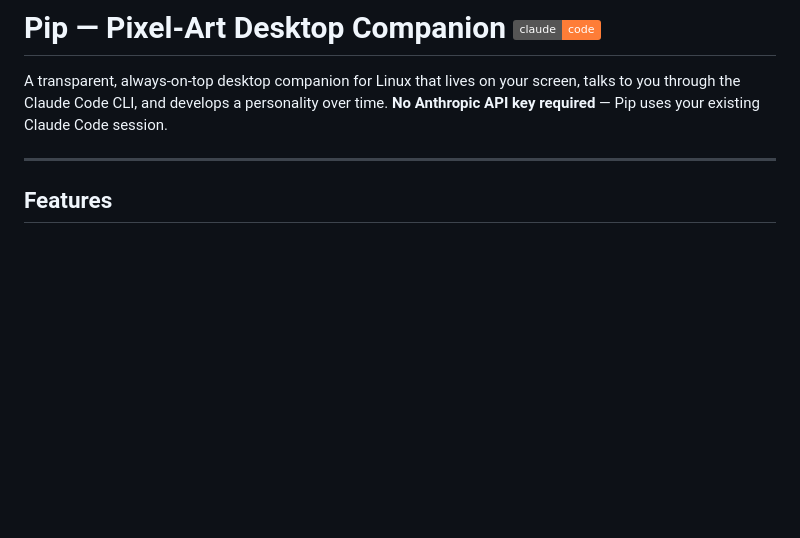
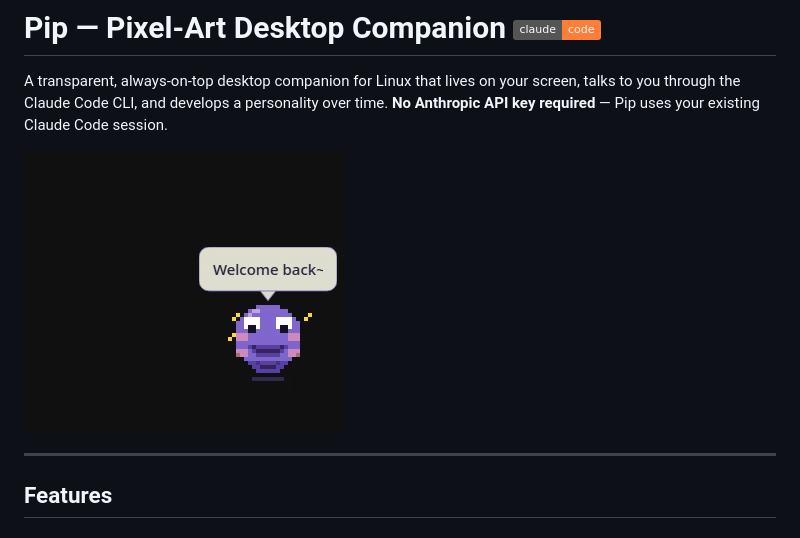
Before and after one commit to gourab026/claude_companion, a Markdown page: README.md, the part around the change. Drawn GitHub-style; pictures changed too: marketing/assets/demo.gif (added); badges without logos; blank space fills up the shorter version.

Commit message:
Add demo GIF and embed in README and landing page
Co-Authored-By: Claude Sonnet 4.6 <noreply@anthropic.com>

```diff
--- a/README.md
+++ b/README.md
@@ -3,6 +3,8 @@
 A transparent, always-on-top desktop companion for Linux that lives on your screen,
 talks to you through the Claude Code CLI, and develops a personality over time.
 **No Anthropic API key required** — Pip uses your existing Claude Code session.
+
+![Pip demo](marketing/assets/demo.gif)
 
 ---
 
```
Also changed, not shown: docs/assets/demo.gif (added), 2 other files.
